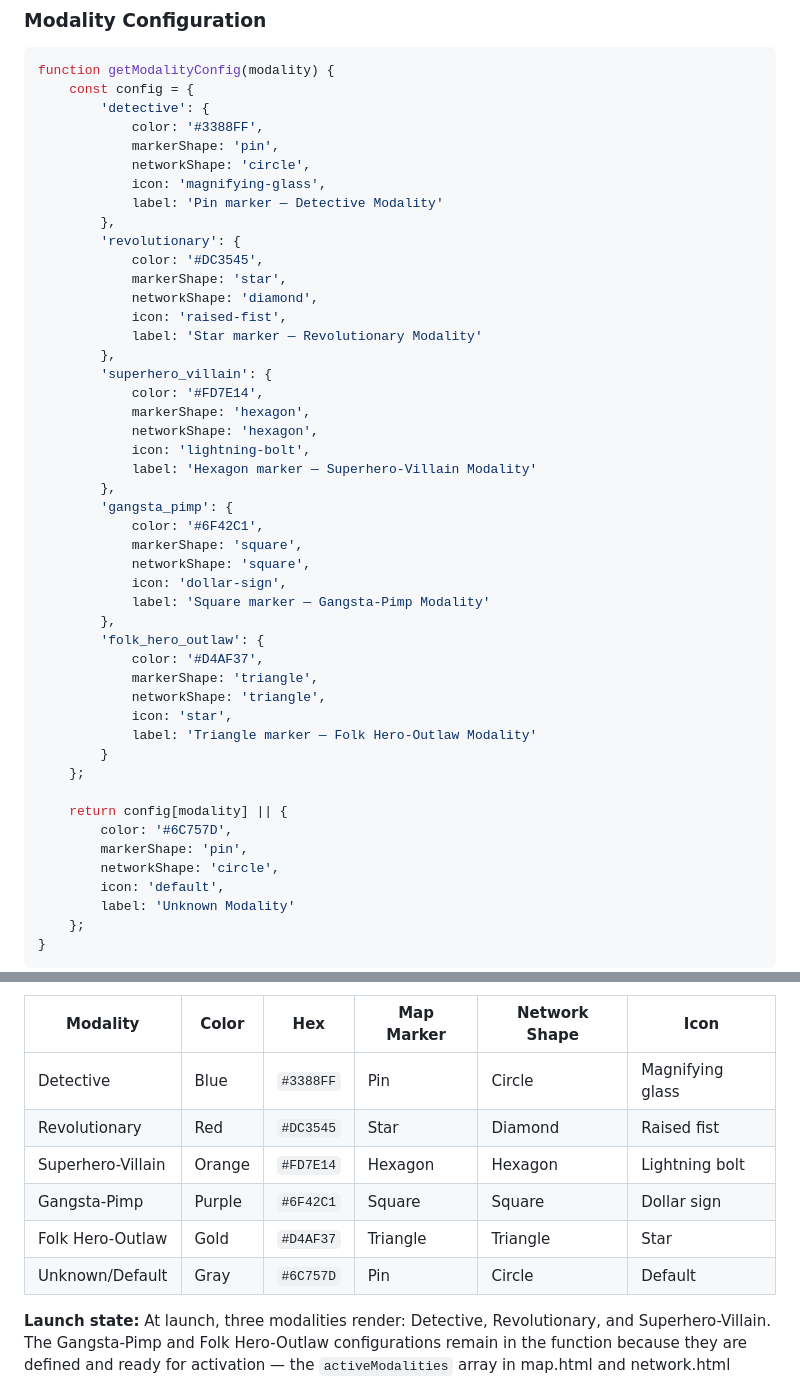
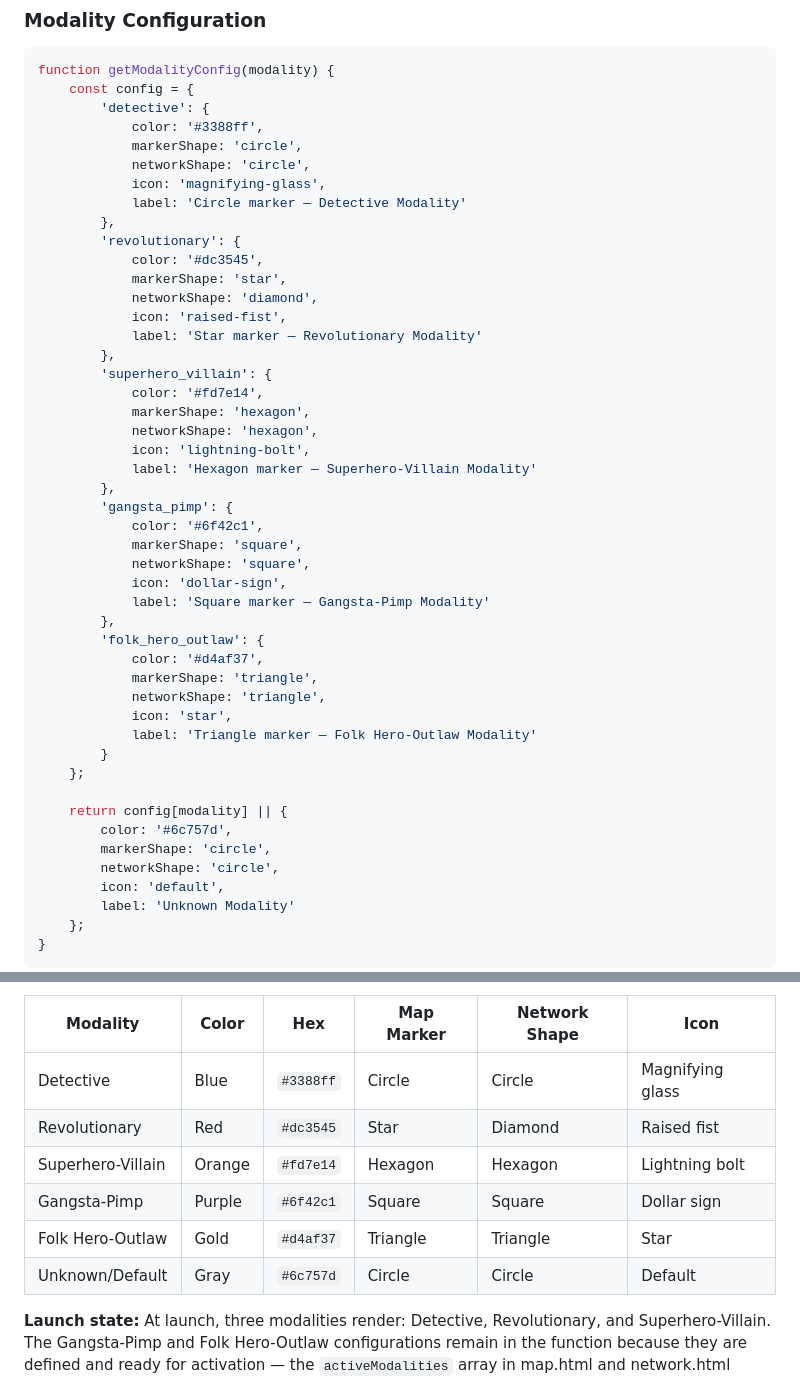
Before and after one commit to HFoster26/badman-archive, a Markdown page: docs/js/JSREADME.md, 2 parts joined by grey strips. Rendered like a GitHub page.

Commit message:
Update color codes and marker shapes in JSREADME

```diff
--- a/docs/js/JSREADME.md
+++ b/docs/js/JSREADME.md
@@ -183,35 +183,35 @@ formatFigureType("fictional")    // Returns "Fictional"
 function getModalityConfig(modality) {
     const config = {
         'detective': {
-            color: '#3388FF',
-            markerShape: 'pin',
+            color: '#3388ff',
+            markerShape: 'circle',
             networkShape: 'circle',
             icon: 'magnifying-glass',
-            label: 'Pin marker — Detective Modality'
+            label: 'Circle marker — Detective Modality'
         },
         'revolutionary': {
-            color: '#DC3545',
+            color: '#dc3545',
             markerShape: 'star',
             networkShape: 'diamond',
             icon: 'raised-fist',
             label: 'Star marker — Revolutionary Modality'
         },
         'superhero_villain': {
-            color: '#FD7E14',
+            color: '#fd7e14',
             markerShape: 'hexagon',
             networkShape: 'hexagon',
             icon: 'lightning-bolt',
             label: 'Hexagon marker — Superhero-Villain Modality'
         },
         'gangsta_pimp': {
-            color: '#6F42C1',
+            color: '#6f42c1',
             markerShape: 'square',
             networkShape: 'square',
             icon: 'dollar-sign',
             label: 'Square marker — Gangsta-Pimp Modality'
         },
         'folk_hero_outlaw': {
-            color: '#D4AF37',
+            color: '#d4af37',
             markerShape: 'triangle',
             networkShape: 'triangle',
             icon: 'star',
@@ -220,8 +220,8 @@ function getModalityConfig(modality) {
     };
 
     return config[modality] || {
-        color: '#6C757D',
-        markerShape: 'pin',
+        color: '#6c757d',
+        markerShape: 'circle',
         networkShape: 'circle',
         icon: 'default',
         label: 'Unknown Modality'
@@ -249,12 +249,12 @@ function getModalityConfig(modality) {
 
 | Modality | Color | Hex | Map Marker | Network Shape | Icon |
 |----------|-------|-----|------------|---------------|------|
-| Detective | Blue | `#3388FF` | Pin | Circle | Magnifying glass |
-| Revolutionary | Red | `#DC3545` | Star | Diamond | Raised fist |
-| Superhero-Villain | Orange | `#FD7E14` | Hexagon | Hexagon | Lightning bolt |
-| Gangsta-Pimp | Purple | `#6F42C1` | Square | Square | Dollar sign |
-| Folk Hero-Outlaw | Gold | `#D4AF37` | Triangle | Triangle | Star |
-| Unknown/Default | Gray | `#6C757D` | Pin | Circle | Default |
+| Detective | Blue | `#3388ff` | Circle | Circle | Magnifying glass |
+| Revolutionary | Red | `#dc3545` | Star | Diamond | Raised fist |
+| Superhero-Villain | Orange | `#fd7e14` | Hexagon | Hexagon | Lightning bolt |
+| Gangsta-Pimp | Purple | `#6f42c1` | Square | Square | Dollar sign |
+| Folk Hero-Outlaw | Gold | `#d4af37` | Triangle | Triangle | Star |
+| Unknown/Default | Gray | `#6c757d` | Circle | Circle | Default |
 
 **Launch state:** At launch, three modalities render: Detective, Revolutionary, and Superhero-Villain. The Gangsta-Pimp and Folk Hero-Outlaw configurations remain in the function because they are defined and ready for activation — the `activeModalities` array in map.html and network.html controls which modalities actually render. Do not remove these configurations.
 
```
Also changed, not shown: other parts of docs/js/JSREADME.md (+5 -5 lines).
